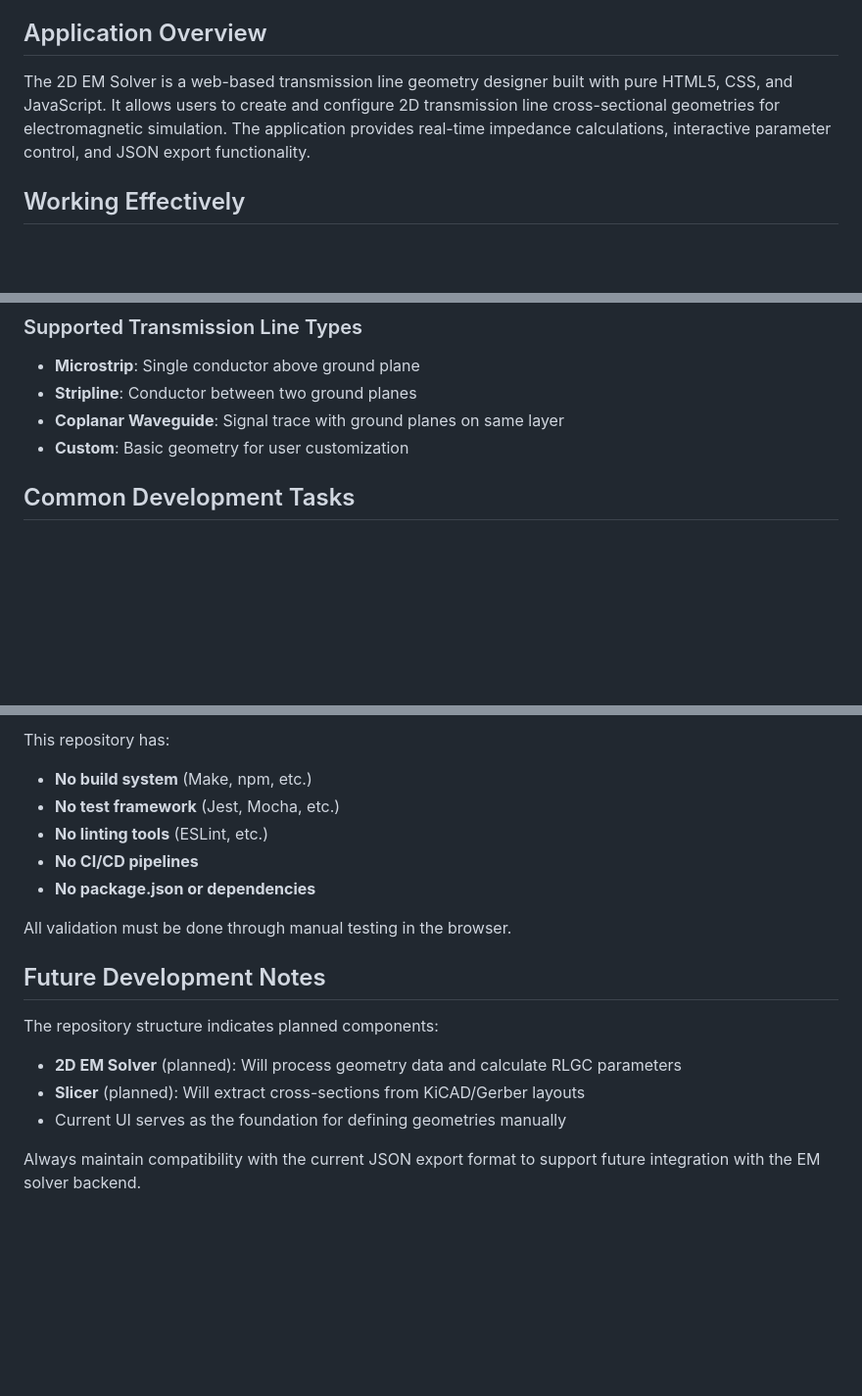
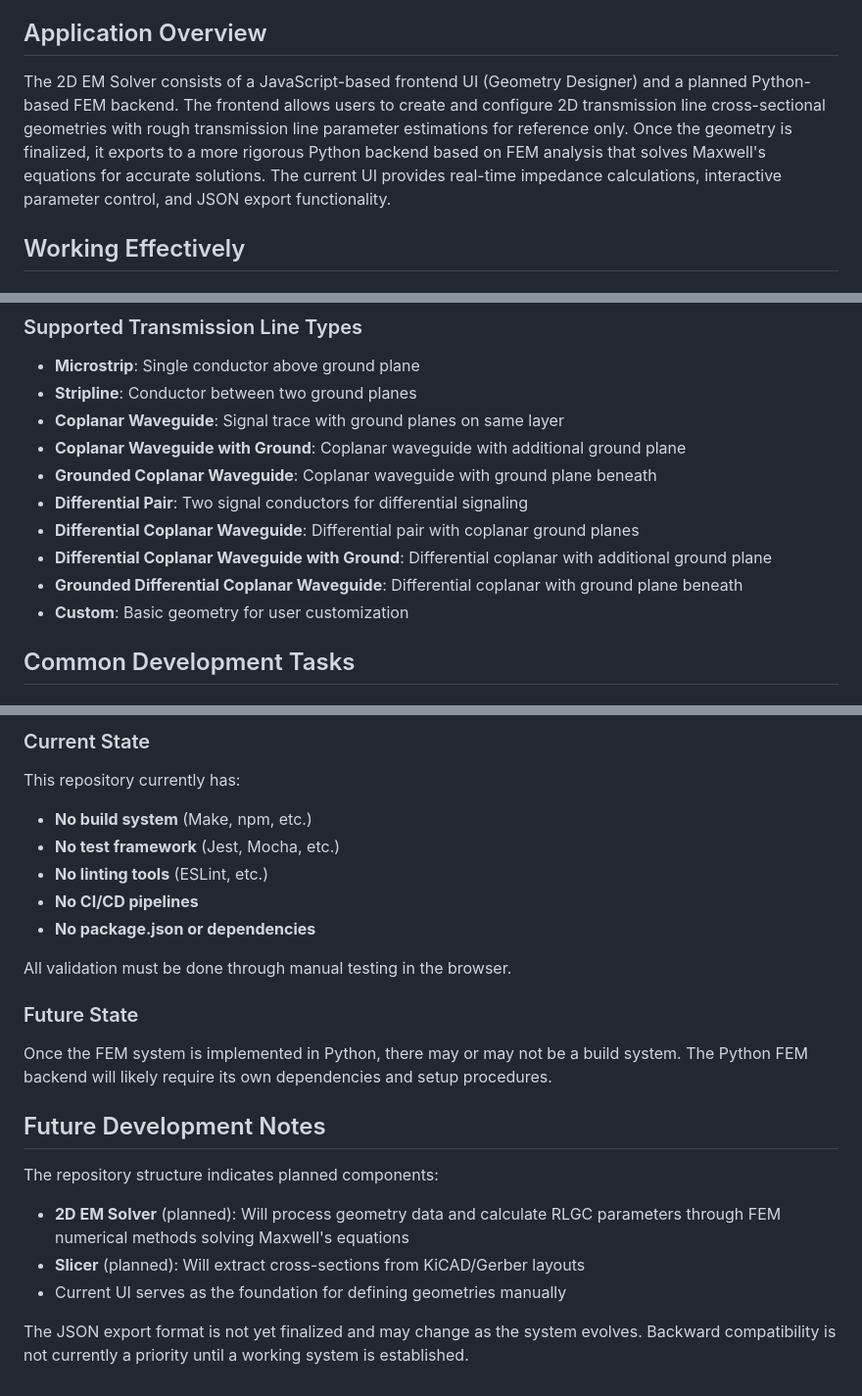
Before and after one commit to NathanGregKidd/2D_EM_solver, a Markdown page: .github/copilot-instructions.md, 3 parts joined by grey strips. Shown at 98% size. Rendered like a GitHub page; blank space fills up the shorter version.

```diff
--- a/.github/copilot-instructions.md
+++ b/.github/copilot-instructions.md
@@ -4,7 +4,7 @@ Always reference these instructions first and fallback to search or bash command
 
 ## Application Overview
 
-The 2D EM Solver is a web-based transmission line geometry designer built with pure HTML5, CSS, and JavaScript. It allows users to create and configure 2D transmission line cross-sectional geometries for electromagnetic simulation. The application provides real-time impedance calculations, interactive parameter control, and JSON export functionality.
+The 2D EM Solver consists of a JavaScript-based frontend UI (Geometry Designer) and a planned Python-based FEM backend. The frontend allows users to create and configure 2D transmission line cross-sectional geometries with rough transmission line parameter estimations for reference only. Once the geometry is finalized, it exports to a more rigorous Python backend based on FEM analysis that solves Maxwell's equations for accurate solutions. The current UI provides real-time impedance calculations, interactive parameter control, and JSON export functionality.
 
 ## Working Effectively
 
@@ -75,6 +75,12 @@ After making any changes, ALWAYS run through these validation scenarios:
 - **Microstrip**: Single conductor above ground plane
 - **Stripline**: Conductor between two ground planes
 - **Coplanar Waveguide**: Signal trace with ground planes on same layer
+- **Coplanar Waveguide with Ground**: Coplanar waveguide with additional ground plane
+- **Grounded Coplanar Waveguide**: Coplanar waveguide with ground plane beneath
+- **Differential Pair**: Two signal conductors for differential signaling
+- **Differential Coplanar Waveguide**: Differential pair with coplanar ground planes
+- **Differential Coplanar Waveguide with Ground**: Differential coplanar with additional ground plane
+- **Grounded Differential Coplanar Waveguide**: Differential coplanar with ground plane beneath
 - **Custom**: Basic geometry for user customization
 
 ## Common Development Tasks
@@ -140,5 +172,6 @@ The application exports geometry data in this format:
 
-This repository has:
+### Current State
+This repository currently has:
 - **No build system** (Make, npm, etc.)
 - **No test framework** (Jest, Mocha, etc.)
 - **No linting tools** (ESLint, etc.)
@@ -147,11 +180,14 @@ This repository has:
 
 All validation must be done through manual testing in the browser.
 
+### Future State
+Once the FEM system is implemented in Python, there may or may not be a build system. The Python FEM backend will likely require its own dependencies and setup procedures.
+
 ## Future Development Notes
 
 The repository structure indicates planned components:
-- **2D EM Solver** (planned): Will process geometry data and calculate RLGC parameters
+- **2D EM Solver** (planned): Will process geometry data and calculate RLGC parameters through FEM numerical methods solving Maxwell's equations
 - **Slicer** (planned): Will extract cross-sections from KiCAD/Gerber layouts
 - Current UI serves as the foundation for defining geometries manually
 
-Always maintain compatibility with the current JSON export format to support future integration with the EM solver backend.
+The JSON export format is not yet finalized and may change as the system evolves. Backward compatibility is not currently a priority until a working system is established.
```
Also changed, not shown: other parts of .github/copilot-instructions.md (+48 -22 lines).
